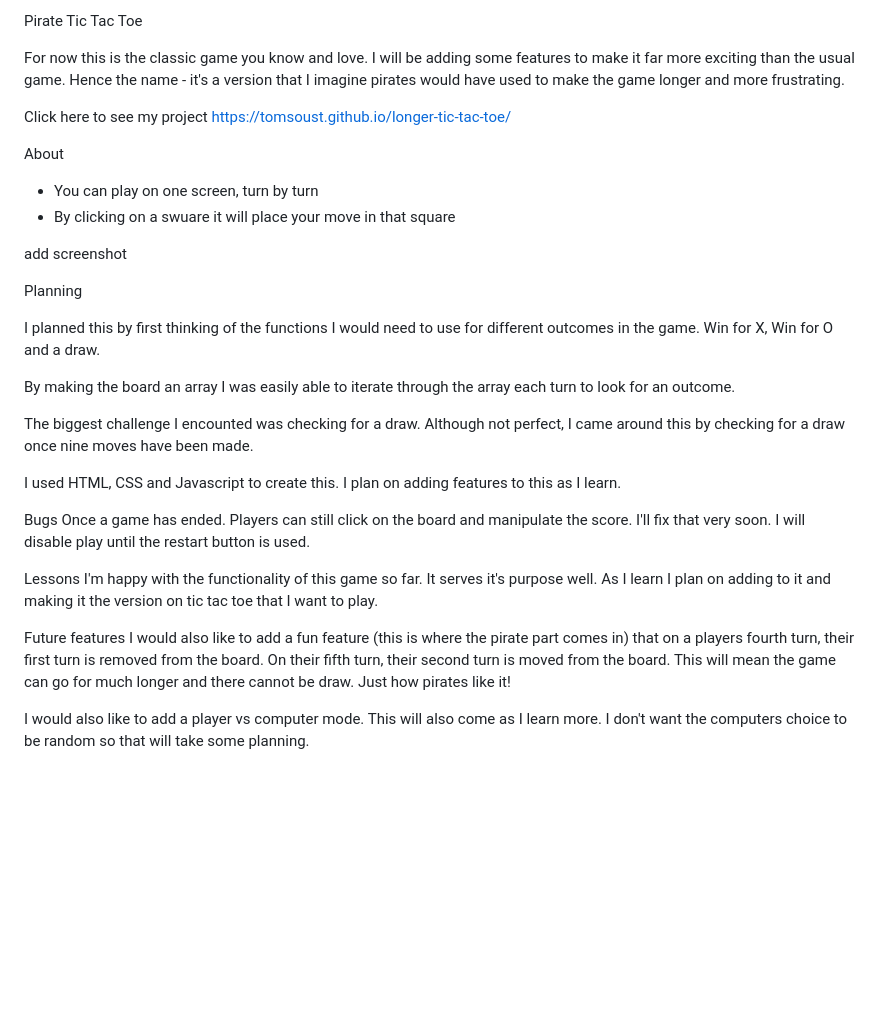
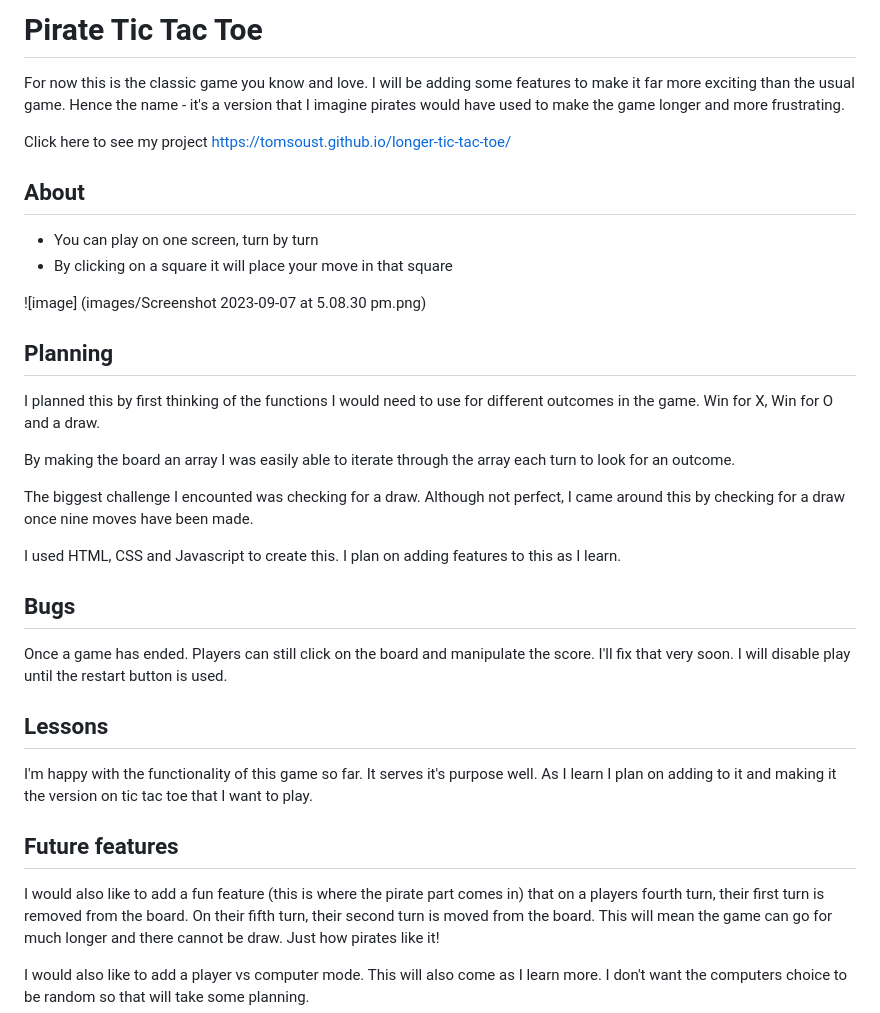
Before and after one commit to tomsoust/longer-tic-tac-toe, a Markdown page: README.md, the part around the change. Drawn GitHub-style; blank space fills up the shorter version.

```diff
--- a/README.md
+++ b/README.md
@@ -1,17 +1,20 @@
-Pirate Tic Tac Toe
+# Pirate Tic Tac Toe
 
 For now this is the classic game you know and love. I will be adding some features to make it far more exciting than the usual game. Hence the name - it's a version that I imagine pirates would have used to make the game longer and more frustrating.
 
 Click here to see my project
 https://tomsoust.github.io/longer-tic-tac-toe/
 
-About
+## About
 - You can play on one screen, turn by turn
-- By clicking on a swuare it will place your move in that square
+- By clicking on a square it will place your move in that square
 
-add screenshot
 
-Planning
+
+![image] (images/Screenshot 2023-09-07 at 5.08.30 pm.png)
+
+
+## Planning
 
 I planned this by first thinking of the functions I would need to use for different outcomes in the game. Win for X, Win for O and a draw.
 
@@ -22,15 +25,15 @@ The biggest challenge I encounted was checking for a draw. Although not perfect,
 
 I used HTML, CSS and Javascript to create this. I plan on adding features to this as I learn.
 
-Bugs
+## Bugs
 Once a game has ended. Players can still click on the board and manipulate the score. I'll fix that very soon. I will disable play until the restart button is used.
 
 
-Lessons
+## Lessons
 I'm happy with the functionality of this game so far. It serves it's purpose well. As I learn I plan on adding to it and making it the version on tic tac toe that I want to play.
 
 
-Future features
+## Future features
 I would also like to add a fun feature (this is where the pirate part comes in) that on a players fourth turn, their first turn is removed from the board. On their fifth turn, their second turn is moved from the board. This will mean the game can go for much longer and there cannot be draw. Just how pirates like it!
 
 I would also like to add a player vs computer mode. This will also come as I learn more. I don't want the computers choice to be random so that will take some planning.
```
Also changed, not shown: Screenshot 2023-09-07 at 5.08.30 pm.png (added), Screenshot 2023-09-07 at 5.08.49 pm.png (added).
